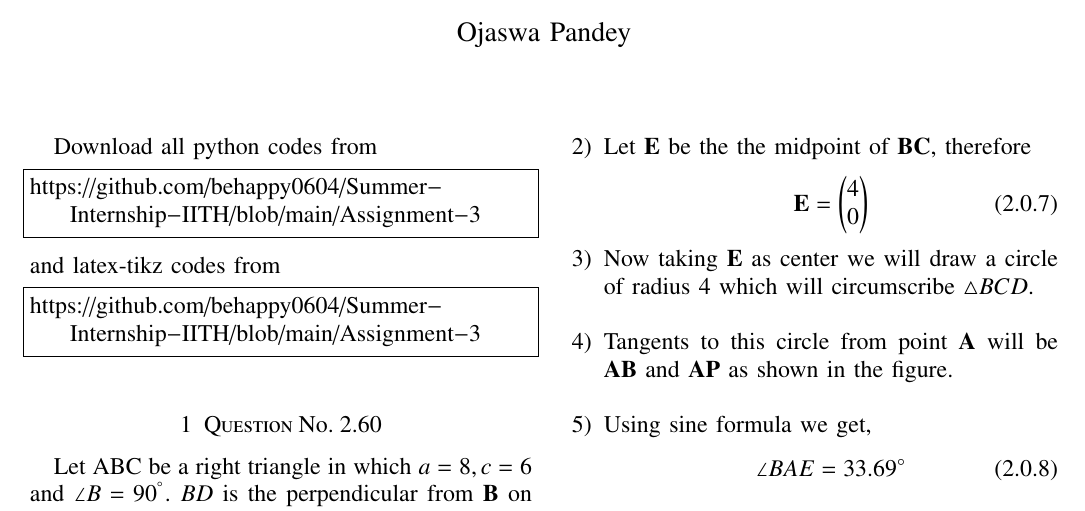
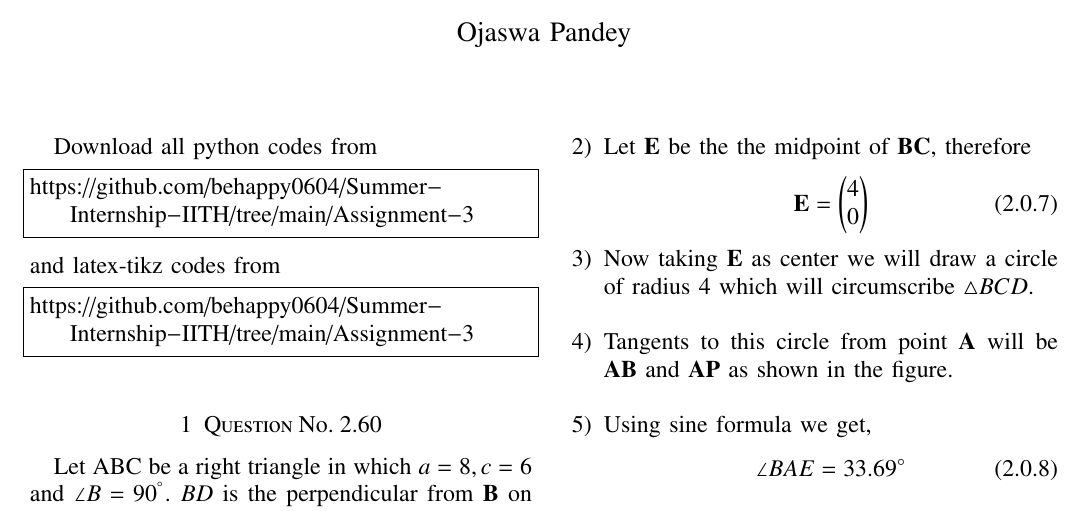
Before and after one commit to behappy0604/Summer-Internship-IITH, a LaTeX problem sheet (Assignment-3/main.tex): part of page 1 of 2, cut so that both start at the same text. Compiled offline with pdfLaTeX.

Commit message:
Update main.tex

```diff
--- a/Assignment-3/main.tex
+++ b/Assignment-3/main.tex
@@ -115,13 +115,13 @@ columns=fullflexible
 \renewcommand{\thetable}{\theenumi}
 Download all python codes from
 \begin{lstlisting}
-https://github.com/behappy0604/Summer-Internship-IITH/blob/main/Assignment-3
+https://github.com/behappy0604/Summer-Internship-IITH/tree/main/Assignment-3
 \end{lstlisting}
 %
 and latex-tikz codes from
 %
 \begin{lstlisting}
-https://github.com/behappy0604/Summer-Internship-IITH/blob/main/Assignment-3
+https://github.com/behappy0604/Summer-Internship-IITH/tree/main/Assignment-3
 \end{lstlisting}
 %
 \section{Question No. 2.60}
```
